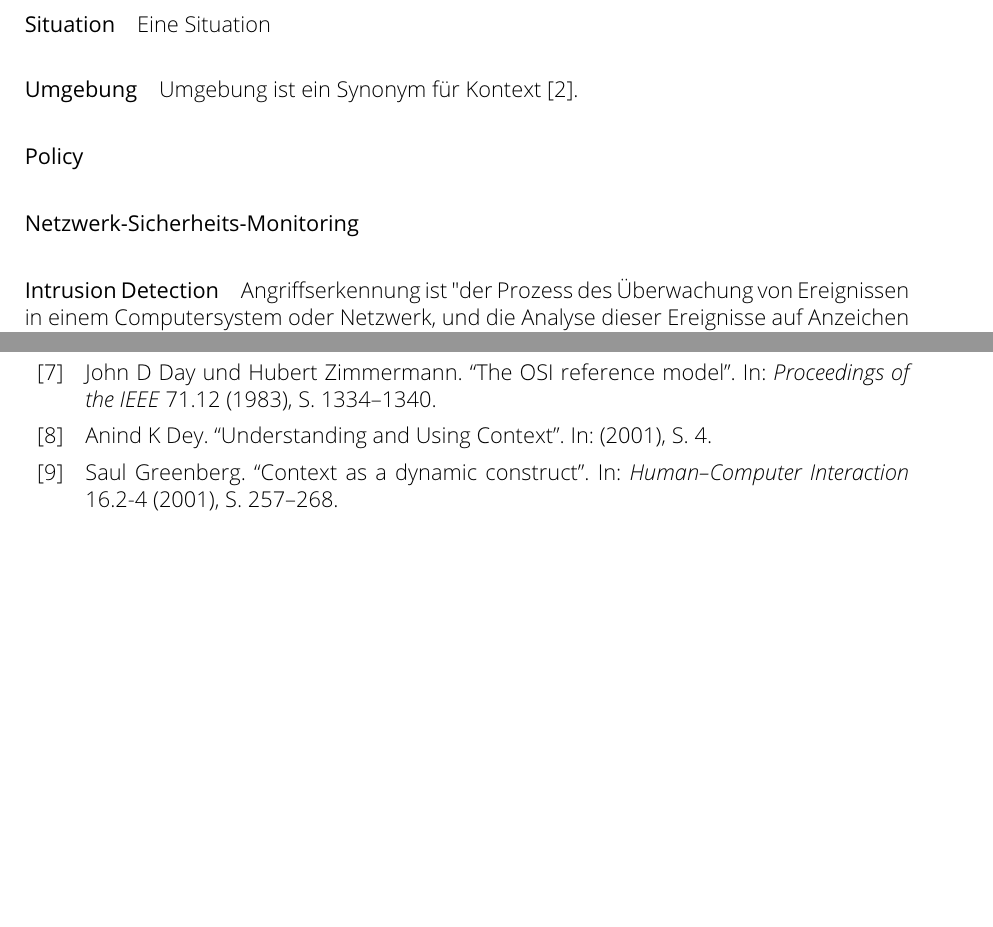
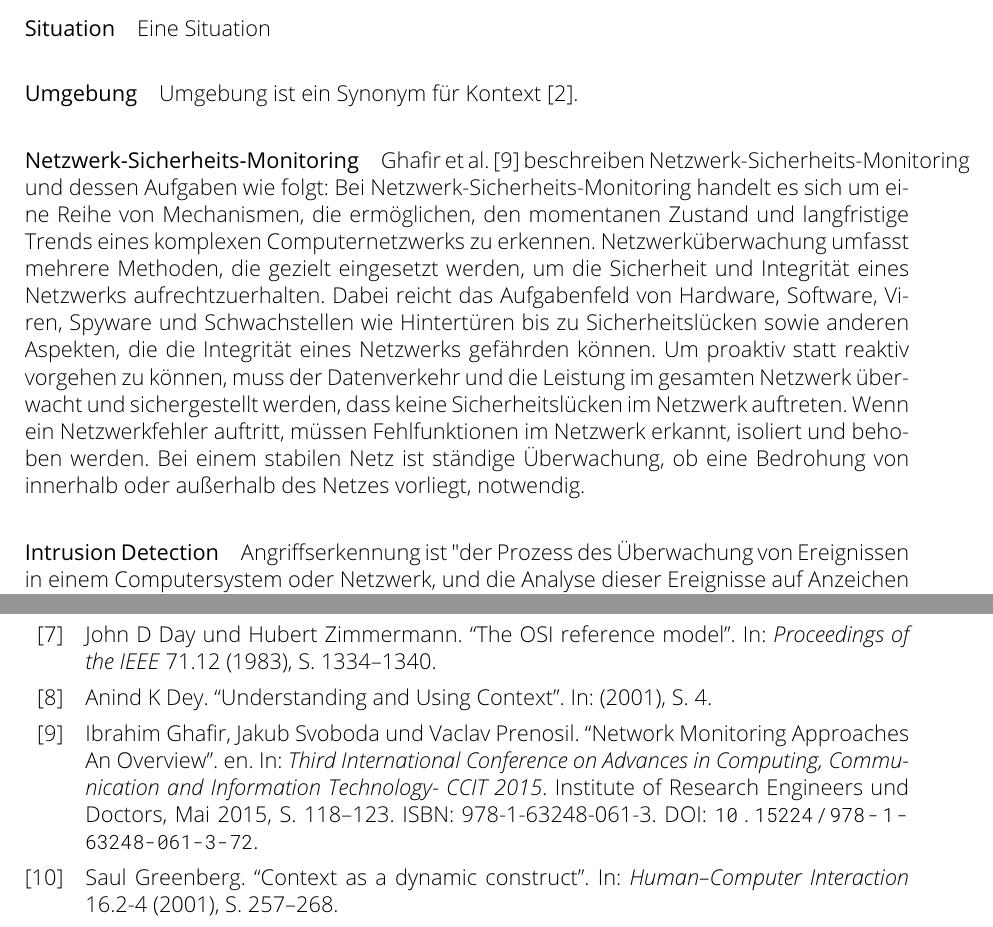
Before and after one commit to TheT87/BaThesis, a LaTeX thesis (Thesis/thesis.tex, which reads Thesis/RelatedWork.tex): two parts of pages 14 and 37 of 38, joined at a grey line, cut so that both start at the same text, the shorter picture padded with empty space. Compiled offline with pdfLaTeX.

Commit message:
2022.09.24 desktop

```diff
--- a/Thesis/RelatedWork.tex
+++ b/Thesis/RelatedWork.tex
@@ -22,10 +22,13 @@ Eine Situation
 Umgebung ist ein Synonym für Kontext \cite{abowd_towards_1999}.
 %TODO
 
-\paragraph{Policy}
+%\paragraph{Policy}
 %TODO
 
 \paragraph{Netzwerk-Sicherheits-Monitoring}
+%Management of networking requires monitoring. Network monitoring is a set of mechanisms that allows network administrators to know instantaneous state and long-term trends of a complex computer network. Network Monitoring involves multiple methods which are deployed on purpose to maintain the security and integrity of an internal network. monitoring encompasses hardware, software, viruses, spyware, vulnerabilities such as backdoors and security holes, and other aspects that can compromise the integrity of a network. Network monitoring is a difficult and demanding task that is a vital part of a network administrators job. In order to be proactive rather than reactive,administrators need to monitor traffic movement and performance throughout the network and verify that security breaches do not occur within the network. When a network failure occurs, monitoring agents have to detect, isolate, and correct malfunctions in the network and possibly recover the failure. With the stable network, the administrators' jobs remain to monitor constantly if there is a threat from either inside or outside network.
+Ghafir et al. \cite{ghafir_network_2015} beschreiben Netzwerk-Sicherheits-Monitoring und dessen Aufgaben wie folgt: %Die Verwaltung von Netzen erfordert Überwachung.
+Bei Netzwerk-Sicherheits-Monitoring handelt es sich um eine Reihe von Mechanismen, die ermöglichen, den momentanen Zustand und langfristige Trends eines komplexen Computernetzwerks zu erkennen. Netzwerküberwachung umfasst mehrere Methoden, die gezielt eingesetzt werden, um die Sicherheit und Integrität eines Netzwerks aufrechtzuerhalten. Dabei reicht das Aufgabenfeld von Hardware, Software, Viren, Spyware und Schwachstellen wie Hintertüren bis zu Sicherheitslücken sowie anderen Aspekten, die die Integrität eines Netzwerks gefährden können. Um proaktiv statt reaktiv vorgehen zu können, muss der Datenverkehr und die Leistung im gesamten Netzwerk überwacht und sichergestellt werden, dass keine Sicherheitslücken im Netzwerk auftreten. Wenn ein Netzwerkfehler auftritt, müssen Fehlfunktionen im Netzwerk erkannt, isoliert und behoben werden. Bei einem stabilen Netz ist ständige Überwachung, ob eine Bedrohung von innerhalb oder außerhalb des Netzes vorliegt, notwendig.
 %TODO
 \paragraph{Intrusion Detection}
 %intrusion detection is “the process of monitoring the events occurring in a computer system or network and analyzing them for signs of possible incidents, which are violations or imminent threats of violation of computer security policies, acceptable use policies, or standard security practices.”
```
Also changed, not shown: Thesis/RelatedWork.tex (2 more changed lines).
